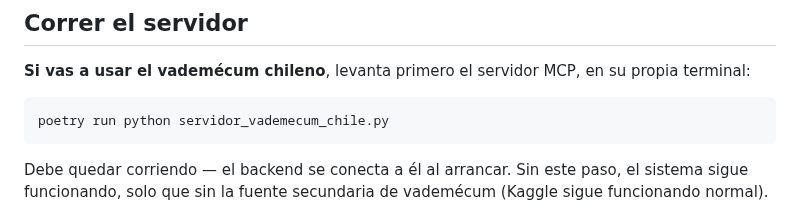
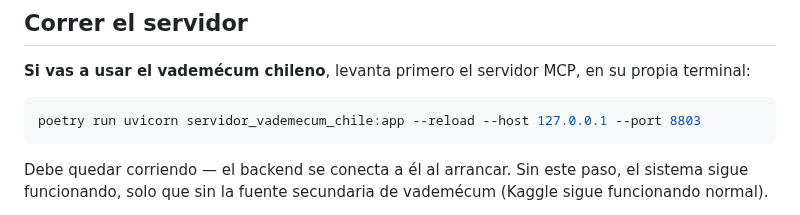
Before and after one commit to supermaster1982/TrabajoFinal_Farmacias, a Markdown page: README.md, the part around the change. GitHub-like rendering.

Commit message:
se actualiza ruta de ejecución del mcp

````diff
--- a/README.md
+++ b/README.md
@@ -252,7 +252,7 @@ poetry run python load_vademecum_chile.py
 
 **Si vas a usar el vademécum chileno**, levanta primero el servidor MCP, en su propia terminal:
 ```bash
-poetry run python servidor_vademecum_chile.py
+poetry run uvicorn servidor_vademecum_chile:app --reload --host 127.0.0.1 --port 8803
 ```
 Debe quedar corriendo — el backend se conecta a él al arrancar. Sin este paso, el sistema sigue funcionando, solo que sin la fuente secundaria de vademécum (Kaggle sigue funcionando normal).
 
````
